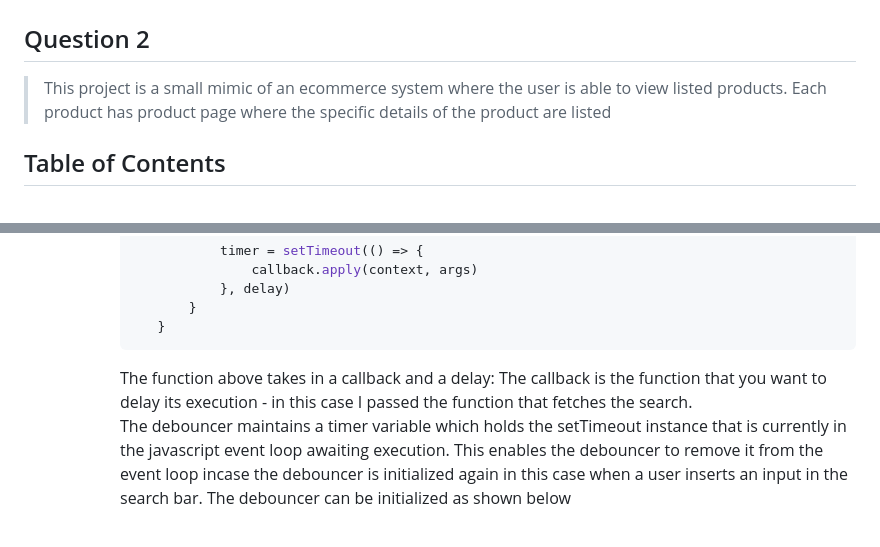
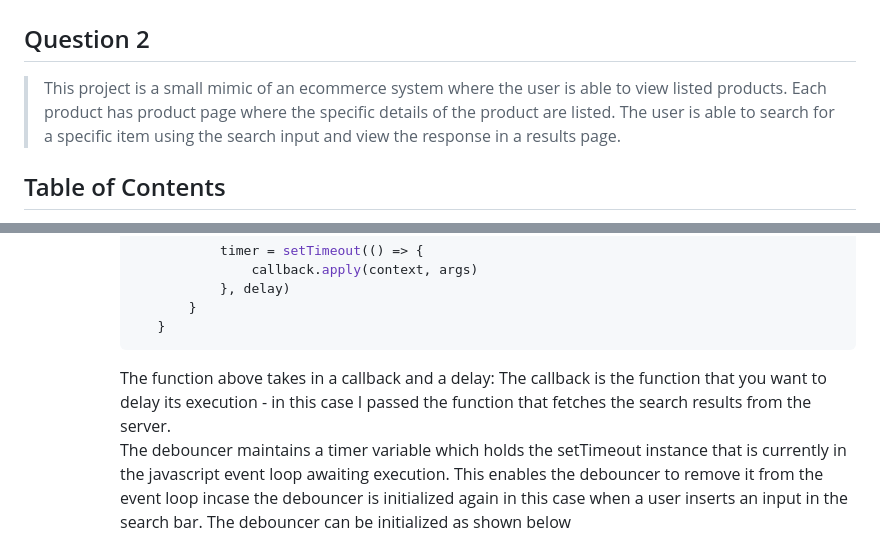
Before and after one commit to ray3du/interintel, a Markdown page: Readme.md, 2 parts joined by grey strips. Drawn GitHub-style.

````diff
--- a/Readme.md
+++ b/Readme.md
@@ -10,7 +10,7 @@
 # SECTION B
 ## Question 2
 
-> This project is a small mimic of an ecommerce system where the user is able to view listed products. Each product has product page where the specific details of the product are listed
+> This project is a small mimic of an ecommerce system where the user is able to view listed products. Each product has product page where the specific details of the product are listed. The user is able to search for a specific item using the search input and view the response in a results page.
 >
 
 ## Table of Contents
@@ -97,7 +97,7 @@ The search feature involves searching through a database for a record containing
              }
          }
       ```
-      The function above takes in a callback and a delay: The callback is the function that you want to delay its execution - in this case I passed the function that fetches the search.
+      The function above takes in a callback and a delay: The callback is the function that you want to delay its execution - in this case I passed the function that fetches the search results from the server.
       The debouncer maintains a timer variable which holds the setTimeout instance that is currently in the javascript event loop awaiting execution. This enables the debouncer to remove it from the event loop incase the debouncer is initialized again in this case when a user inserts an input in the search bar.
       The debouncer can be initialized as shown below
       ```javascript
````
